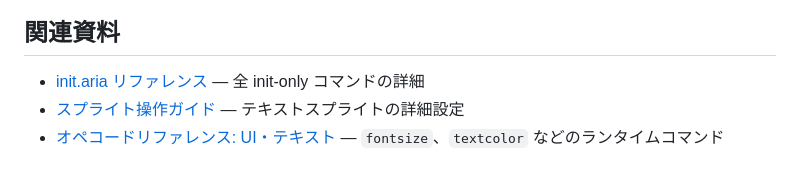
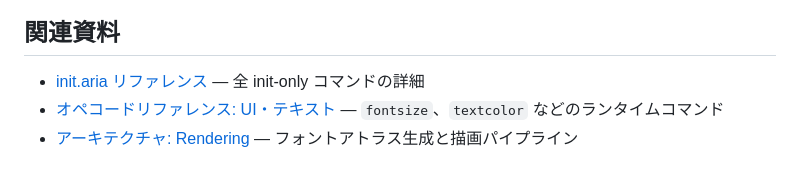
Before and after one commit to mirinnano/aria-engine, a Markdown page: docs/how-to-guides/custom-fonts.md, the part around the change. Drawn GitHub-style.

Commit message:
docs(phase-5b): how-to-guides/custom-fonts.md に rendering アーキテクチャ相互リンク追加
- 関連資料 セクションに architecture/rendering.md へのリンク追加
- 削除: 存在しない sprite-operations.md へのデッドリンク (Phase 1 で削除済みファイル)
- フォントアトラス生成と描画パイプライン の詳細を architecture/ に委譲

```diff
--- a/docs/how-to-guides/custom-fonts.md
+++ b/docs/how-to-guides/custom-fonts.md
@@ -177,5 +177,5 @@ RENDER_FONT_LOAD: フォント '...' を読み込めませんでした。
 ## 関連資料
 
 - [init.aria リファレンス](../reference/init-aria.md) — 全 init-only コマンドの詳細
-- [スプライト操作ガイド](sprite-operations.md) — テキストスプライトの詳細設定
 - [オペコードリファレンス: UI・テキスト](../reference/opcodes/ui.md) — `fontsize`、`textcolor` などのランタイムコマンド
+- [アーキテクチャ: Rendering](../architecture/rendering.md) — フォントアトラス生成と描画パイプライン
```
